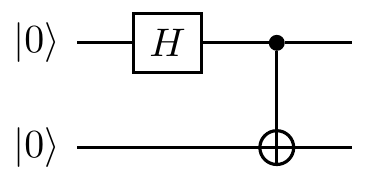
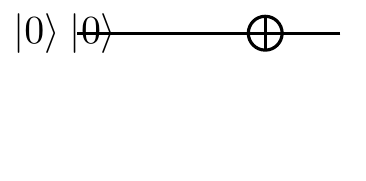
Before and after one commit to tmsteck/Quantum-Circuits-Zoo, a LaTeX figure (src/template.tex): the whole page, the shorter picture padded with empty space. Compiled offline with pdfLaTeX.

Commit message:
test modification for workflow

```diff
--- a/src/template.tex
+++ b/src/template.tex
@@ -32,7 +32,7 @@
 
 \begin{figure}
     \begin{quantikz}
-        \lstick{$\ket{0}$} & \gate{H} & \ctrl{1} & \qw\\
+        \lstick{$\ket{0}$} & \qw
         \lstick{$\ket{0}$} & \qw & \targ{}  &\qw
     \end{quantikz}
 \end{figure}
```
Also changed, not shown: src/template.pdf, 4 other files.
